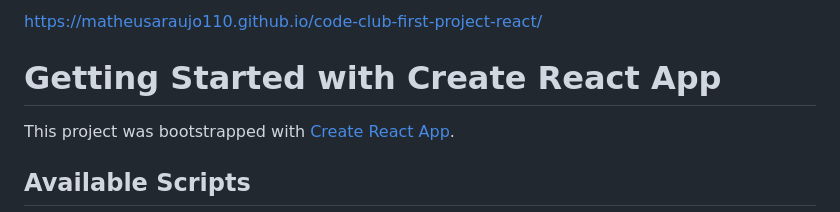
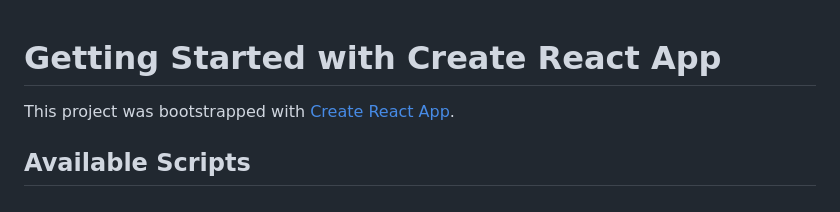
Before and after one commit to MatheusAraujo110/code-club-first-project-react, a Markdown page: README.md, the part around the change. Rendered like a GitHub page.

```diff
--- a/README.md
+++ b/README.md
@@ -1,5 +1,3 @@
-https://matheusaraujo110.github.io/code-club-first-project-react/
-
 # Getting Started with Create React App
 
 This project was bootstrapped with [Create React App](https://github.com/facebook/create-react-app).
```
